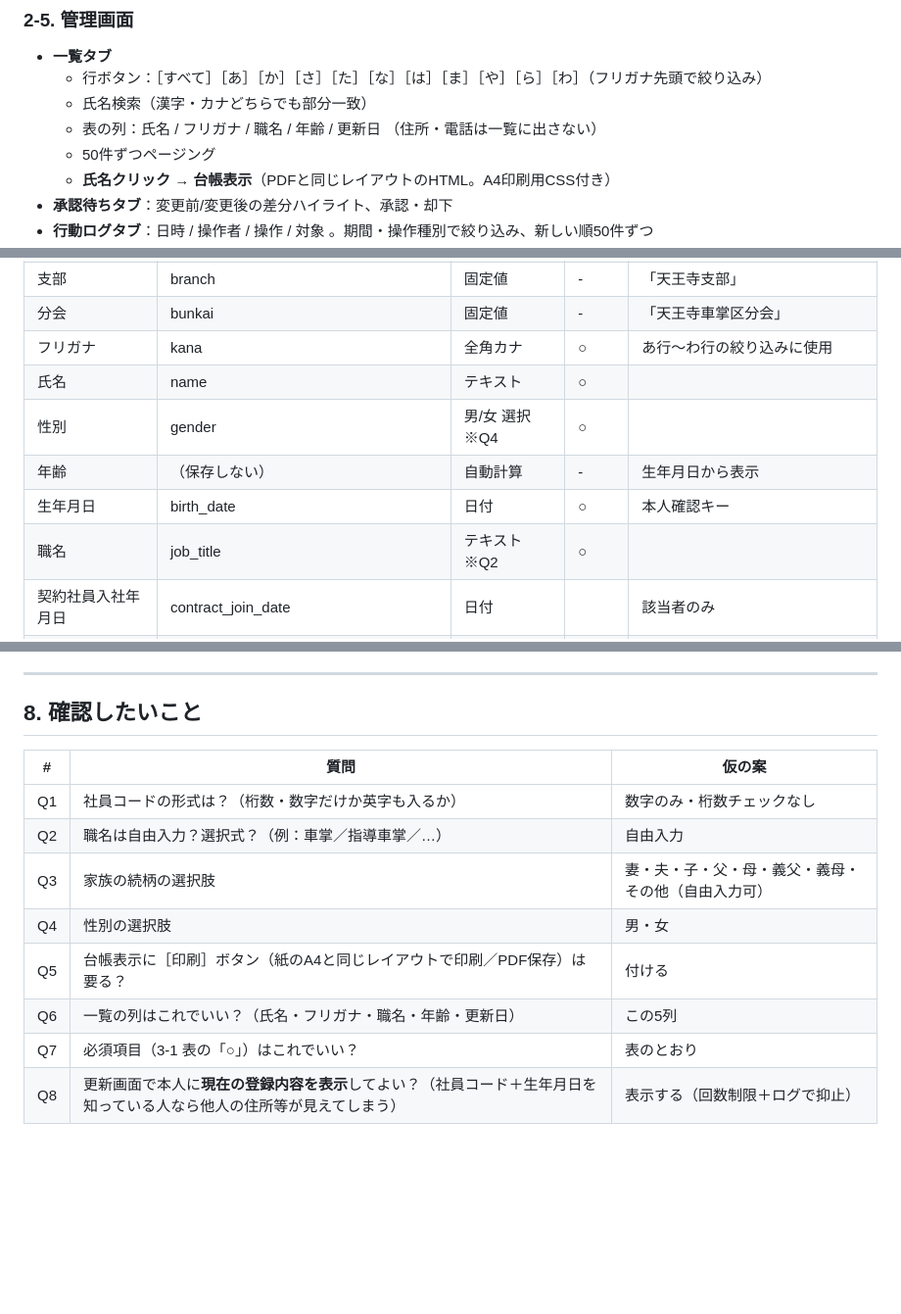
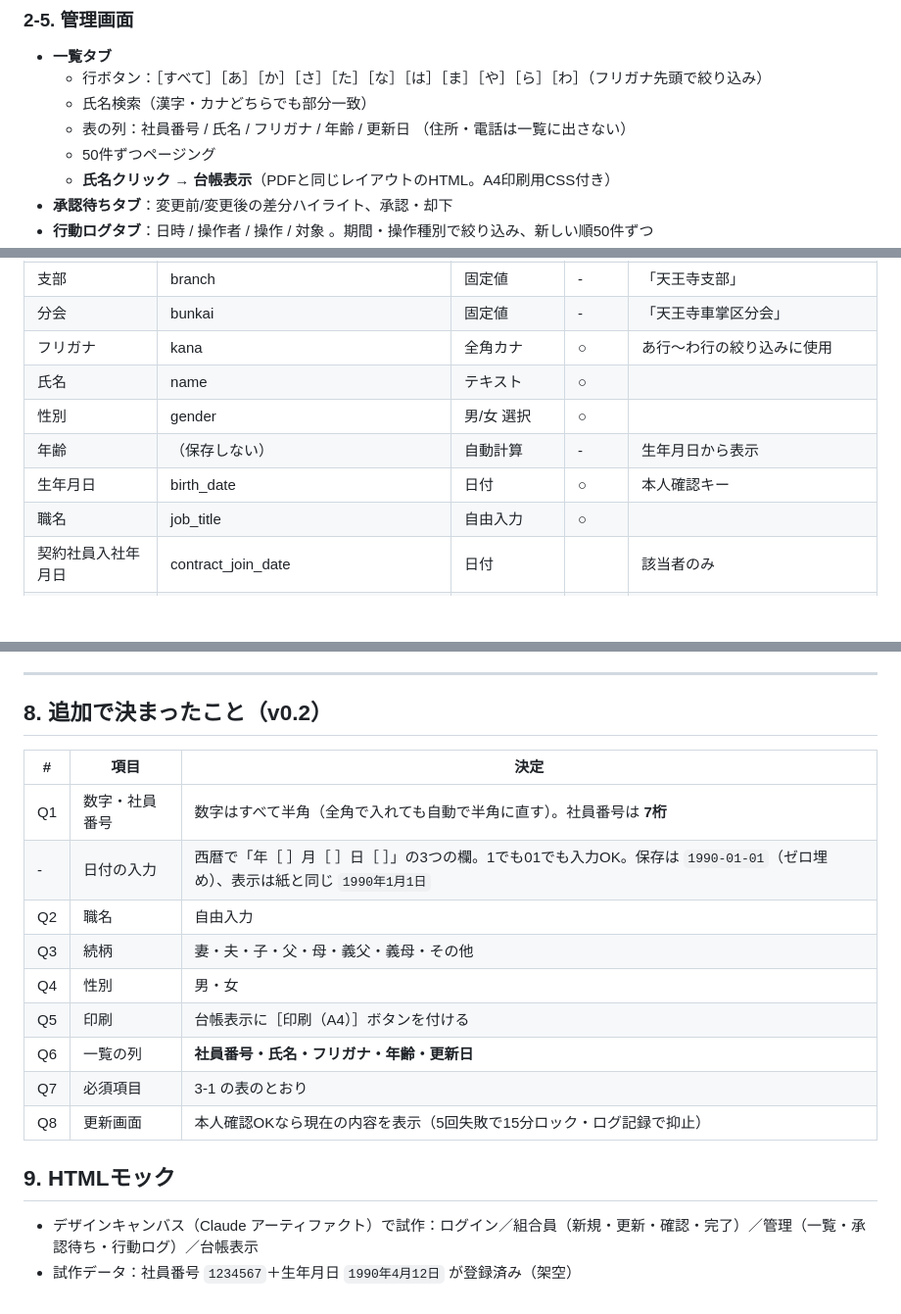
Before and after one commit to fast4213-max/member-portal, a Markdown page: DESIGN.md, 3 parts joined by grey strips. Shown at 98% size. Drawn GitHub-style; blank space fills up the shorter version.

Commit message:
設計書に確定事項（社員番号7桁・日付形式・一覧の列など）を反映
Co-Authored-By: Claude Opus 5.5 <noreply@anthropic.com>
Claude-Session: https://claude.ai/code/session_016c4gVUCVDpHSDcxqXTro1p

```diff
--- a/DESIGN.md
+++ b/DESIGN.md
@@ -89,7 +89,7 @@
 - **一覧タブ**
   - 行ボタン：［すべて］［あ］［か］［さ］［た］［な］［は］［ま］［や］［ら］［わ］（フリガナ先頭で絞り込み）
   - 氏名検索（漢字・カナどちらでも部分一致）
-  - 表の列：氏名 / フリガナ / 職名 / 年齢 / 更新日 （住所・電話は一覧に出さない）
+  - 表の列：社員番号 / 氏名 / フリガナ / 年齢 / 更新日 （住所・電話は一覧に出さない）
   - 50件ずつページング
   - **氏名クリック → 台帳表示**（PDFと同じレイアウトのHTML。A4印刷用CSS付き）
 - **承認待ちタブ**：変更前/変更後の差分ハイライト、承認・却下
@@ -109,10 +109,10 @@
 | 分会 | bunkai | 固定値 | - | 「天王寺車掌区分会」 |
 | フリガナ | kana | 全角カナ | ○ | あ行〜わ行の絞り込みに使用 |
 | 氏名 | name | テキスト | ○ | |
-| 性別 | gender | 男/女 選択 ※Q4 | ○ | |
+| 性別 | gender | 男/女 選択 | ○ | |
 | 年齢 | （保存しない） | 自動計算 | - | 生年月日から表示 |
 | 生年月日 | birth_date | 日付 | ○ | 本人確認キー |
-| 職名 | job_title | テキスト ※Q2 | ○ | |
+| 職名 | job_title | 自由入力 | ○ | |
 | 契約社員入社年月日 | contract_join_date | 日付 | | 該当者のみ |
 | 正社員入社年月日 | regular_join_date | 日付 | | |
 | 電話（自宅） | tel_home | 電話番号 | | |
@@ -217,15 +217,21 @@ member-portal/
 
 ---
 
-## 8. 確認したいこと
+## 8. 追加で決まったこと（v0.2）
 
-| # | 質問 | 仮の案 |
+| # | 項目 | 決定 |
 |---|---|---|
-| Q1 | 社員コードの形式は？（桁数・数字だけか英字も入るか） | 数字のみ・桁数チェックなし |
-| Q2 | 職名は自由入力？選択式？（例：車掌／指導車掌／…） | 自由入力 |
-| Q3 | 家族の続柄の選択肢 | 妻・夫・子・父・母・義父・義母・その他（自由入力可） |
-| Q4 | 性別の選択肢 | 男・女 |
-| Q5 | 台帳表示に［印刷］ボタン（紙のA4と同じレイアウトで印刷／PDF保存）は要る？ | 付ける |
-| Q6 | 一覧の列はこれでいい？（氏名・フリガナ・職名・年齢・更新日） | この5列 |
-| Q7 | 必須項目（3-1 表の「○」）はこれでいい？ | 表のとおり |
-| Q8 | 更新画面で本人に**現在の登録内容を表示**してよい？（社員コード＋生年月日を知っている人なら他人の住所等が見えてしまう） | 表示する（回数制限＋ログで抑止） |
+| Q1 | 数字・社員番号 | 数字はすべて半角（全角で入れても自動で半角に直す）。社員番号は **7桁** |
+| - | 日付の入力 | 西暦で「年［    ］月［  ］日［  ］」の3つの欄。1でも01でも入力OK。保存は `1990-01-01`（ゼロ埋め）、表示は紙と同じ `1990年1月1日` |
+| Q2 | 職名 | 自由入力 |
+| Q3 | 続柄 | 妻・夫・子・父・母・義父・義母・その他 |
+| Q4 | 性別 | 男・女 |
+| Q5 | 印刷 | 台帳表示に［印刷（A4）］ボタンを付ける |
+| Q6 | 一覧の列 | **社員番号・氏名・フリガナ・年齢・更新日** |
+| Q7 | 必須項目 | 3-1 の表のとおり |
+| Q8 | 更新画面 | 本人確認OKなら現在の内容を表示（5回失敗で15分ロック・ログ記録で抑止） |
+
+## 9. HTMLモック
+
+- デザインキャンバス（Claude アーティファクト）で試作：ログイン／組合員（新規・更新・確認・完了）／管理（一覧・承認待ち・行動ログ）／台帳表示
+- 試作データ：社員番号 `1234567`＋生年月日 `1990年4月12日` が登録済み（架空）
```
Also changed, not shown: other parts of DESIGN.md (+3 -3 lines).
